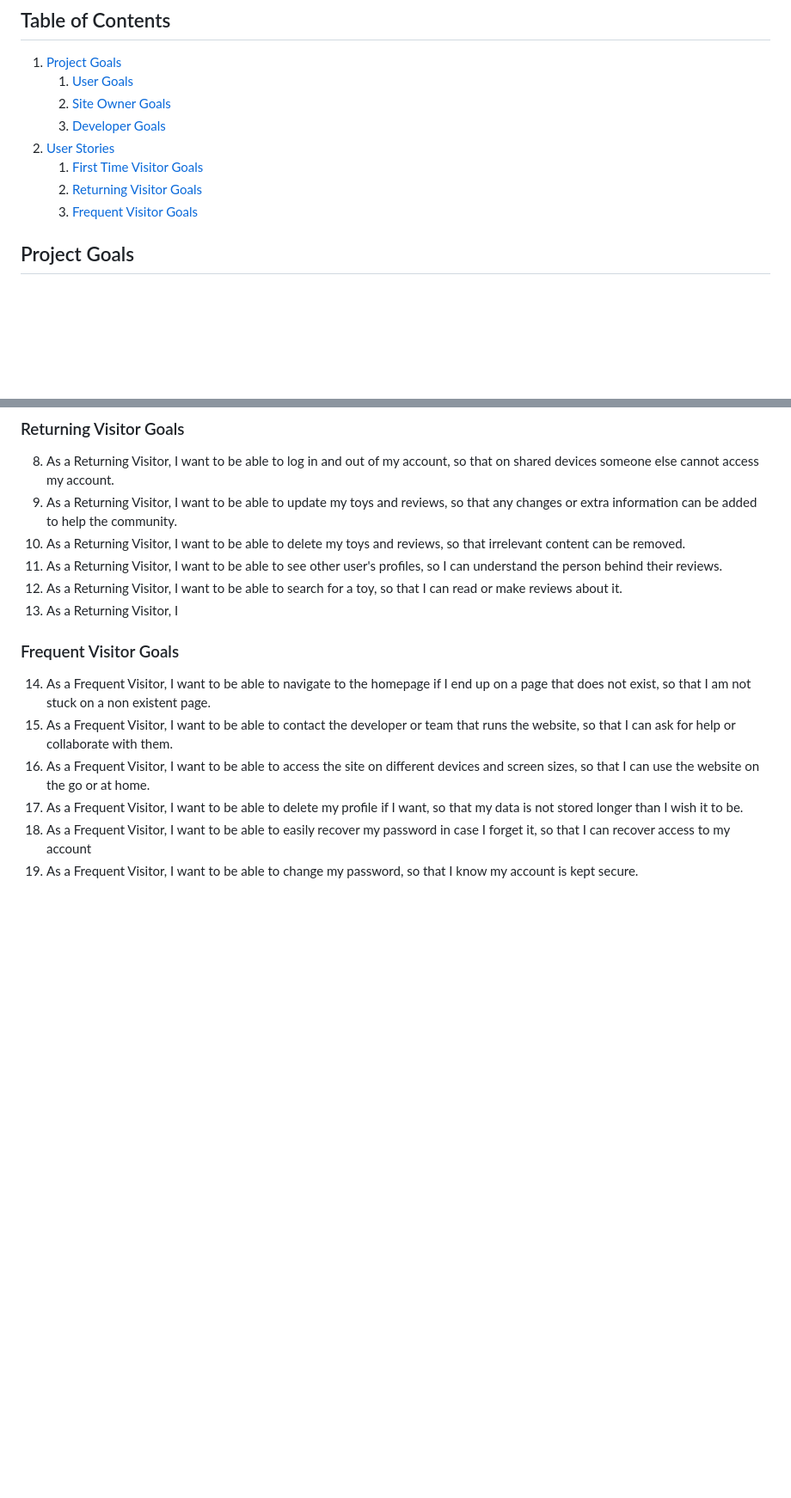
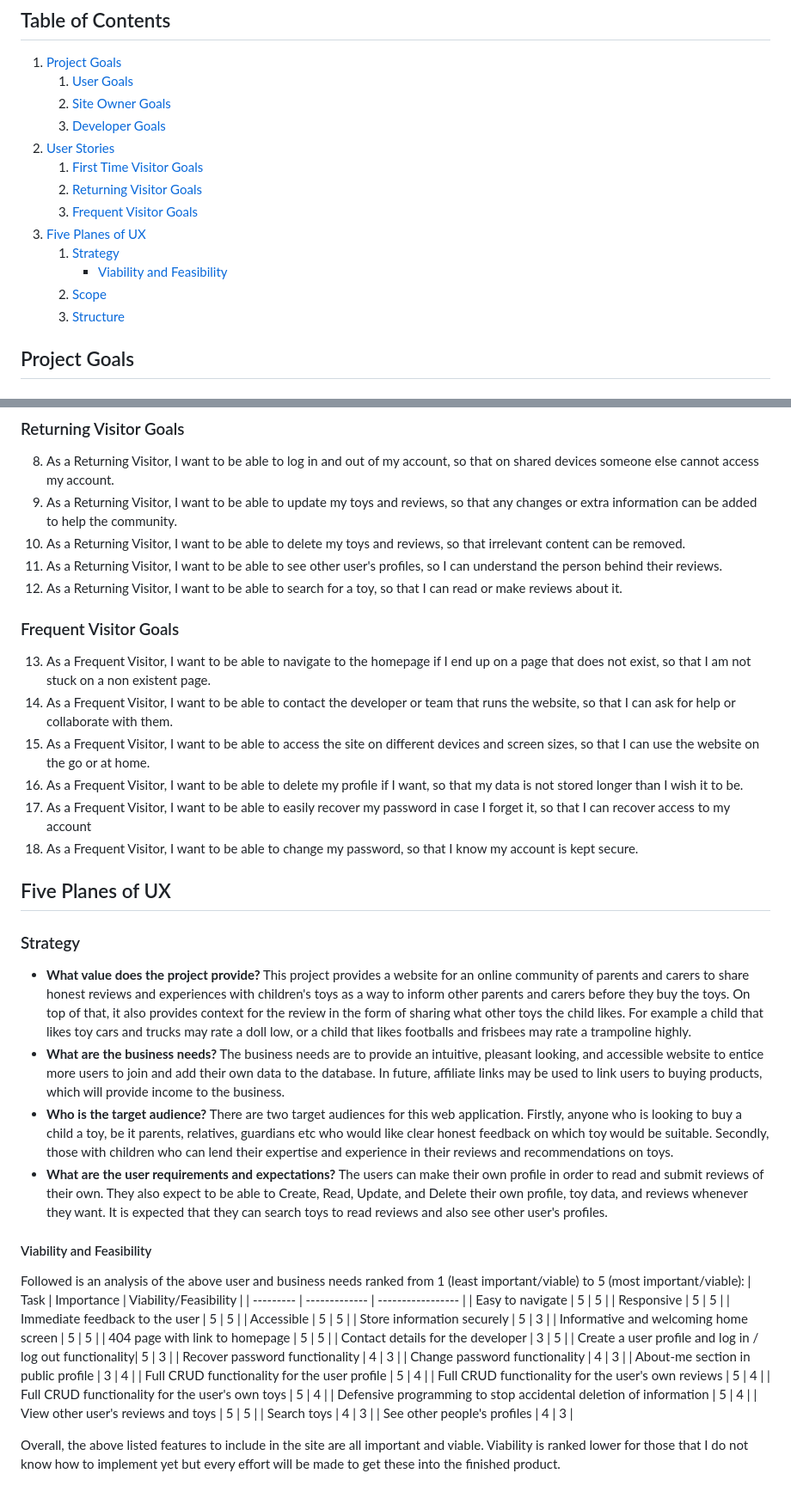
Before and after one commit to amfairley/toytribe, a Markdown page: README.md, 2 parts joined by grey strips. Shown: that part at 86% size. Drawn GitHub-style; blank space fills up the shorter version.

Commit message:
docs: add strategy plane. Issue: #4

```diff
--- a/README.md
+++ b/README.md
@@ -23,6 +23,11 @@ This full stack review website for children's toys was born from my wife and I's
     1. [First Time Visitor Goals](#first-time-visitor-goals)
     2. [Returning Visitor Goals](#returning-visitor-goals)
     3. [Frequent Visitor Goals](#frequent-visitor-goals)
+3. [Five Planes of UX](#five-planes-of-ux)
+    1. [Strategy](#strategy)
+        - [Viability and Feasibility](#viability-and-feasibility)
+    2. [Scope](#scope)
+    3. [Structure](#structure)
 
 ## Project Goals
 
@@ -72,12 +77,46 @@ A finished product that will proudly be displayed within the developer's portfol
 10. As a Returning Visitor, I want to be able to delete my toys and reviews, so that irrelevant content can be removed.
 11. As a Returning Visitor, I want to be able to see other user's profiles, so I can understand the person behind their reviews.
 12. As a Returning Visitor, I want to be able to search for a toy, so that I can read or make reviews about it.
-13. As a Returning Visitor, I
 
 ### Frequent Visitor Goals
-14. As a Frequent Visitor, I want to be able to navigate to the homepage if I end up on a page that does not exist, so that I am not stuck on a non existent page.
-15. As a Frequent Visitor, I want to be able to contact the developer or team that runs the website, so that I can ask for help or collaborate with them.
-16. As a Frequent Visitor, I want to be able to access the site on different devices and screen sizes, so that I can use the website on the go or at home.
-17. As a Frequent Visitor, I want to be able to delete my profile if I want, so that my data is not stored longer than I wish it to be.
-18. As a Frequent Visitor, I want to be able to easily recover my password in case I forget it, so that I can recover access to my account
-19. As a Frequent Visitor, I want to be able to change my password, so that I know my account is kept secure.
+13. As a Frequent Visitor, I want to be able to navigate to the homepage if I end up on a page that does not exist, so that I am not stuck on a non existent page.
+14. As a Frequent Visitor, I want to be able to contact the developer or team that runs the website, so that I can ask for help or collaborate with them.
+15. As a Frequent Visitor, I want to be able to access the site on different devices and screen sizes, so that I can use the website on the go or at home.
+16. As a Frequent Visitor, I want to be able to delete my profile if I want, so that my data is not stored longer than I wish it to be.
+17. As a Frequent Visitor, I want to be able to easily recover my password in case I forget it, so that I can recover access to my account
+18. As a Frequent Visitor, I want to be able to change my password, so that I know my account is kept secure.
+
+## Five Planes of UX
+
+### Strategy
+
+- **What value does the project provide?** This project provides a website for an online community of parents and carers to share honest reviews and experiences with children's toys as a way to inform other parents and carers before they buy the toys. On top of that, it also provides context for the review in the form of sharing what other toys the child likes. For example a child that likes toy cars and trucks may rate a doll low, or a child that likes footballs and frisbees may rate a trampoline highly.
+- **What are the business needs?** The business needs are to provide an intuitive, pleasant looking, and accessible website to entice more users to join and add their own data to the database. In future, affiliate links may be used to link users to buying products, which will provide income to the business.
+- **Who is the target audience?** There are two target audiences for this web application. Firstly, anyone who is looking to buy a child a toy, be it parents, relatives, guardians etc who would like clear honest feedback on which toy would be suitable. Secondly, those with children who can lend their expertise and experience in their reviews and recommendations on toys.
+- **What are the user requirements and expectations?** The users can make their own profile in order to read and submit reviews of their own. They also expect to be able to Create, Read, Update, and Delete their own profile, toy data, and reviews whenever they want. It is expected that they can search toys to read reviews and also see other user's profiles.
+
+#### Viability and Feasibility
+Followed is an analysis of the above user and business needs ranked from 1 (least important/viable) to 5 (most important/viable):
+|   Task |   Importance | Viability/Feasibility |
+| --------- | ------------- | ----------------- |
+| Easy to navigate | 5 | 5 |
+| Responsive | 5 | 5 |
+| Immediate feedback to the user | 5 | 5 |
+| Accessible | 5 | 5 |
+| Store information securely | 5 | 3 |
+| Informative and welcoming home screen | 5 | 5 |
+| 404 page with link to homepage | 5 | 5 |
+| Contact details for the developer | 3 | 5 |
+| Create a user profile and log in / log out functionality| 5 | 3 |
+| Recover password functionality | 4 | 3 |
+| Change password functionality | 4 | 3 |
+| About-me section in public profile | 3 | 4 |
+| Full CRUD functionality for the user profile | 5 | 4 |
+| Full CRUD functionality for the user's own reviews | 5 | 4 |
+| Full CRUD functionality for the user's own toys | 5 | 4 |
+| Defensive programming to stop accidental deletion of information | 5 | 4 |
+| View other user's reviews and toys | 5 | 5 |
+| Search toys | 4 | 3 |
+| See other people's profiles | 4 | 3 |
+
+Overall, the above listed features to include in the site are all important and viable. Viability is ranked lower for those that I do not know how to implement yet but every effort will be made to get these into the finished product.
```
